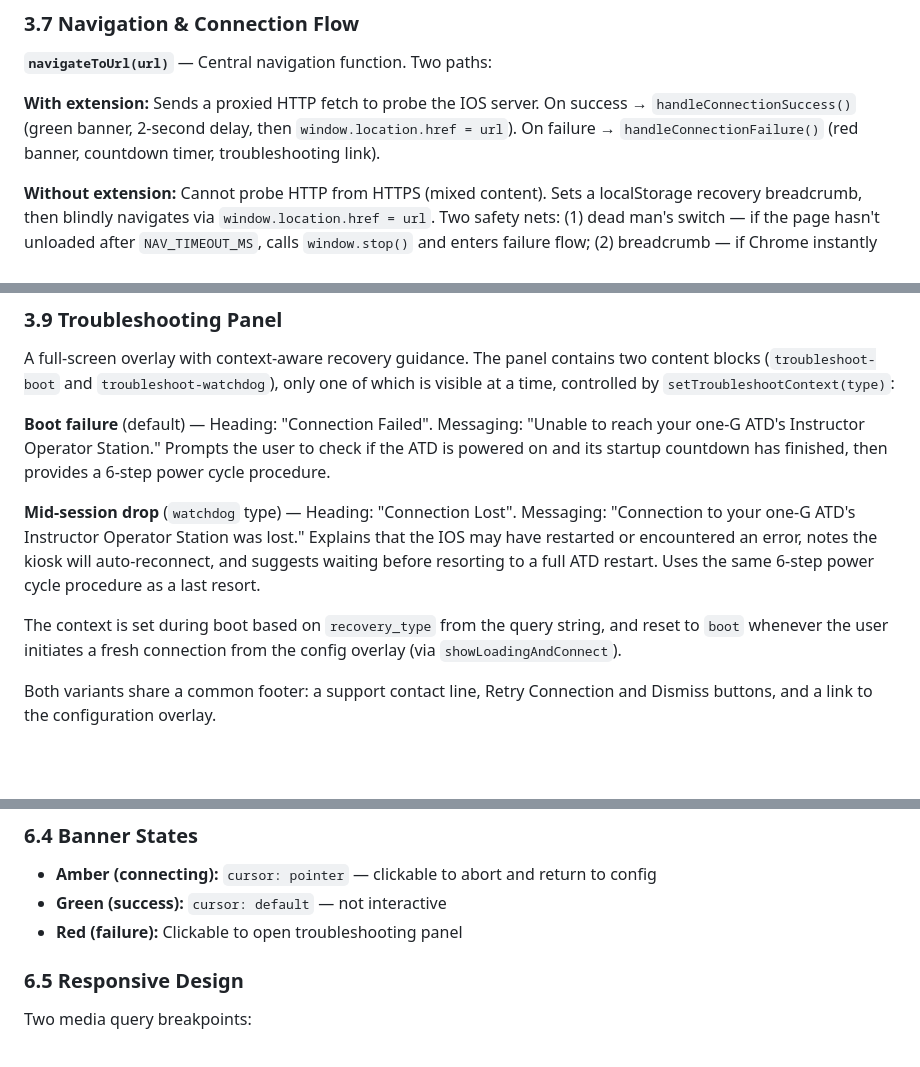
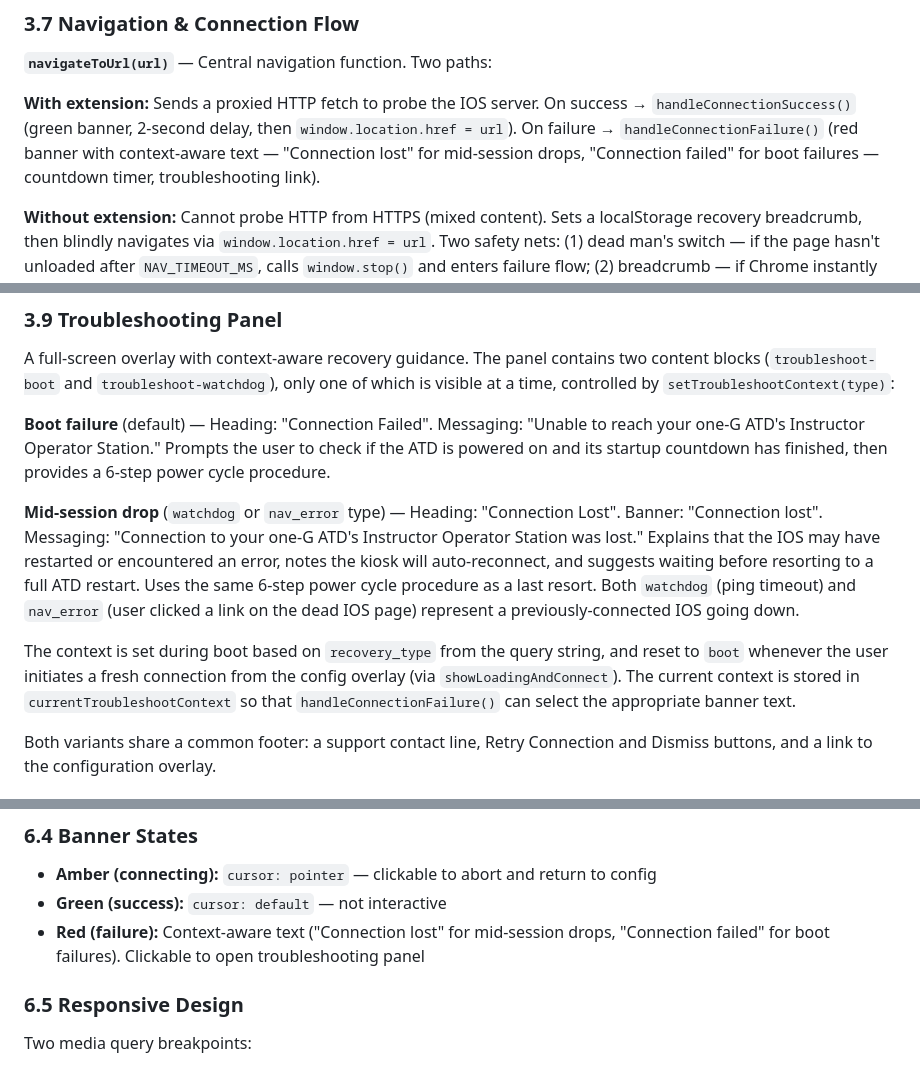
Before and after one commit to dkpine/ios-kiosk-pwa, a Markdown page: ARCHITECTURE.md, 3 parts joined by grey strips. Rendered like a GitHub page; blank space fills up the shorter version.

Commit message:
Update ARCHITECTURE.md for context-aware banner and nav_error grouping
Document that nav_error is treated as mid-session loss alongside
watchdog, context-aware red banner text, and the
currentTroubleshootContext state variable.

Co-Authored-By: Claude Opus 4.6 <noreply@anthropic.com>

```diff
--- a/ARCHITECTURE.md
+++ b/ARCHITECTURE.md
@@ -155,7 +155,7 @@ The kiosk authenticates with the one-G Portal using the same `/apiv2/auth` endpo
 
 **`navigateToUrl(url)`** — Central navigation function. Two paths:
 
-**With extension:** Sends a proxied HTTP fetch to probe the IOS server. On success → `handleConnectionSuccess()` (green banner, 2-second delay, then `window.location.href = url`). On failure → `handleConnectionFailure()` (red banner, countdown timer, troubleshooting link).
+**With extension:** Sends a proxied HTTP fetch to probe the IOS server. On success → `handleConnectionSuccess()` (green banner, 2-second delay, then `window.location.href = url`). On failure → `handleConnectionFailure()` (red banner with context-aware text — "Connection lost" for mid-session drops, "Connection failed" for boot failures — countdown timer, troubleshooting link).
 
 **Without extension:** Cannot probe HTTP from HTTPS (mixed content). Sets a localStorage recovery breadcrumb, then blindly navigates via `window.location.href = url`. Two safety nets: (1) dead man's switch — if the page hasn't unloaded after `NAV_TIMEOUT_MS`, calls `window.stop()` and enters failure flow; (2) breadcrumb — if Chrome instantly shows an error page (destroying the JS context), the breadcrumb persists for next load.
 
@@ -178,9 +178,9 @@ A full-screen overlay with context-aware recovery guidance. The panel contains t
 
 **Boot failure** (default) — Heading: "Connection Failed". Messaging: "Unable to reach your one-G ATD's Instructor Operator Station." Prompts the user to check if the ATD is powered on and its startup countdown has finished, then provides a 6-step power cycle procedure.
 
-**Mid-session drop** (`watchdog` type) — Heading: "Connection Lost". Messaging: "Connection to your one-G ATD's Instructor Operator Station was lost." Explains that the IOS may have restarted or encountered an error, notes the kiosk will auto-reconnect, and suggests waiting before resorting to a full ATD restart. Uses the same 6-step power cycle procedure as a last resort.
+**Mid-session drop** (`watchdog` or `nav_error` type) — Heading: "Connection Lost". Banner: "Connection lost". Messaging: "Connection to your one-G ATD's Instructor Operator Station was lost." Explains that the IOS may have restarted or encountered an error, notes the kiosk will auto-reconnect, and suggests waiting before resorting to a full ATD restart. Uses the same 6-step power cycle procedure as a last resort. Both `watchdog` (ping timeout) and `nav_error` (user clicked a link on the dead IOS page) represent a previously-connected IOS going down.
 
-The context is set during boot based on `recovery_type` from the query string, and reset to `boot` whenever the user initiates a fresh connection from the config overlay (via `showLoadingAndConnect`).
+The context is set during boot based on `recovery_type` from the query string, and reset to `boot` whenever the user initiates a fresh connection from the config overlay (via `showLoadingAndConnect`). The current context is stored in `currentTroubleshootContext` so that `handleConnectionFailure()` can select the appropriate banner text.
 
 Both variants share a common footer: a support contact line, Retry Connection and Dismiss buttons, and a link to the configuration overlay.
 
@@ -324,7 +324,7 @@ The config footer's `.dev-mode` class reveals hidden elements: the diag button,
 
 - **Amber (connecting):** `cursor: pointer` — clickable to abort and return to config
 - **Green (success):** `cursor: default` — not interactive
-- **Red (failure):** Clickable to open troubleshooting panel
+- **Red (failure):** Context-aware text ("Connection lost" for mid-session drops, "Connection failed" for boot failures). Clickable to open troubleshooting panel
 
 ### 6.5 Responsive Design
 
```
